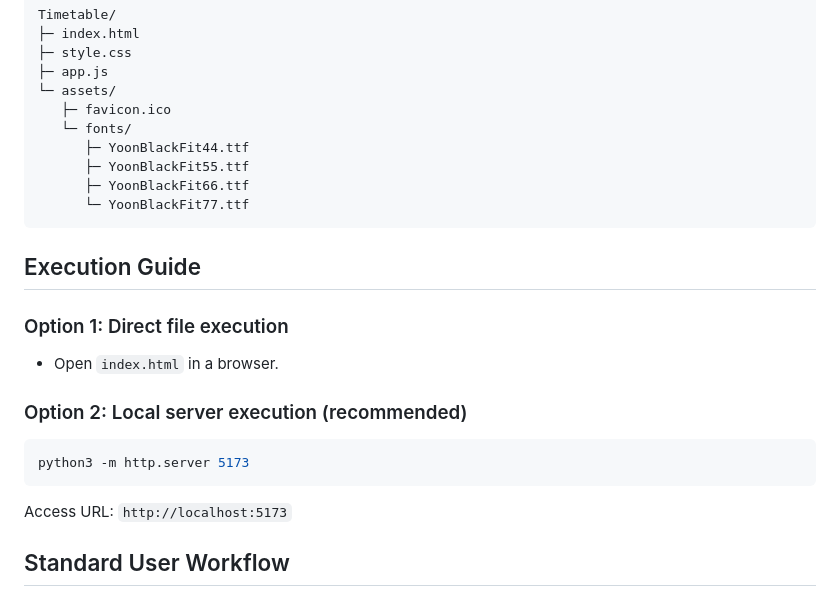
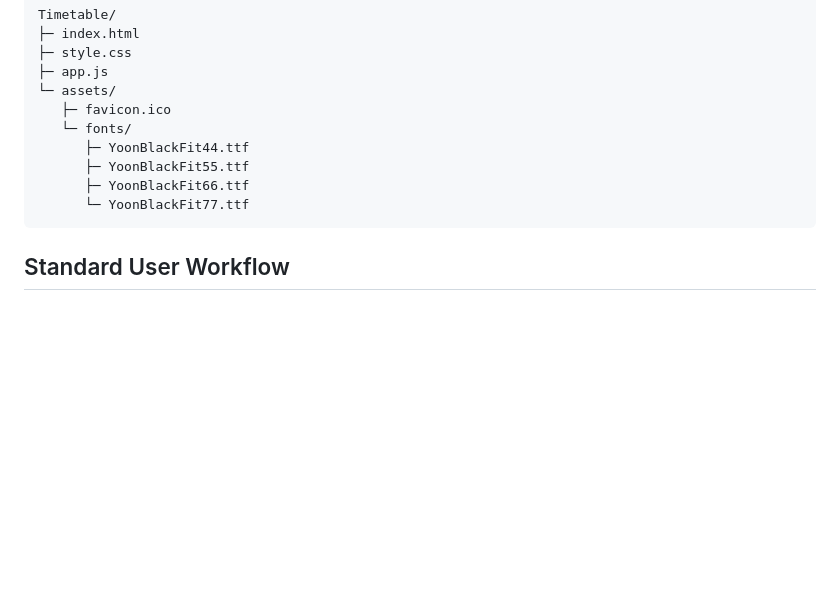
Before and after one commit to nobel2040ne/THE-Grid, a Markdown page: README.md, the part around the change. GitHub-like rendering; blank space fills up the shorter version.

Commit message:
Delete execution guide from README
Removed execution guide section from README.

````diff
--- a/README.md
+++ b/README.md
@@ -55,20 +55,6 @@ Timetable/
       └─ YoonBlackFit77.ttf
 ```
 
-## Execution Guide
-
-### Option 1: Direct file execution
-
-- Open `index.html` in a browser.
-
-### Option 2: Local server execution (recommended)
-
-```bash
-python3 -m http.server 5173
-```
-
-Access URL: `http://localhost:5173`
-
 ## Standard User Workflow
 
 1. Create an account via `REGISTER` and authenticate with `LOG IN`.
````
